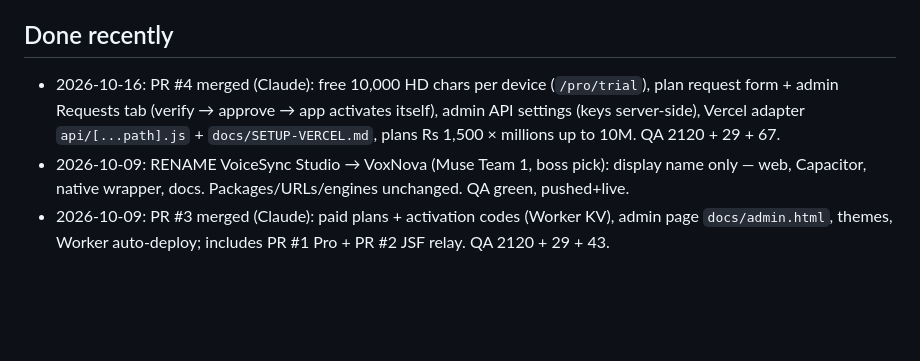
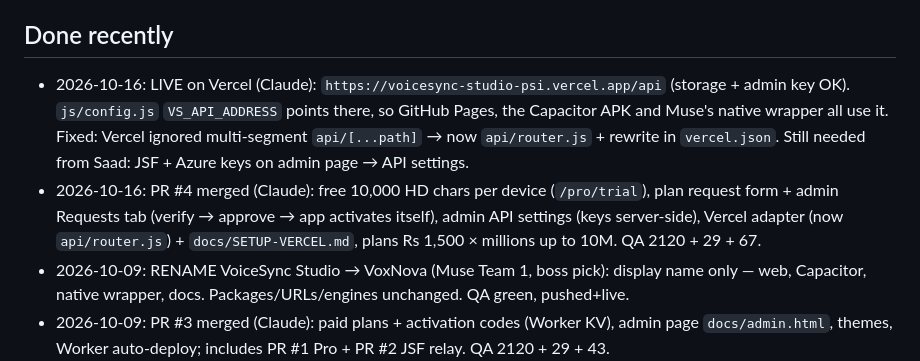
Before and after one commit to mainsaad276-jpg/voicesync-studio, a Markdown page: docs/TEAM-COORDINATION.md, the part around the change. GitHub-like rendering; blank space fills up the shorter version.

Commit message:
Coordination: API live on Vercel; keys pending
Co-Authored-By: Claude Opus 5.5 <noreply@anthropic.com>
Claude-Session: https://claude.ai/code/session_01Mdfa5yQ5PGV6evPutDkuPK

```diff
--- a/docs/TEAM-COORDINATION.md
+++ b/docs/TEAM-COORDINATION.md
@@ -42,7 +42,8 @@ Boss order (2026-10-09): work as ONE team, no stepping on each other.
   one goes to Play Store.
 
 ## Done recently
-- 2026-10-16: PR #4 merged (Claude): free 10,000 HD chars per device (`/pro/trial`), plan request form + admin Requests tab (verify → approve → app activates itself), admin API settings (keys server-side), Vercel adapter `api/[...path].js` + `docs/SETUP-VERCEL.md`, plans Rs 1,500 × millions up to 10M. QA 2120 + 29 + 67.
+- 2026-10-16: LIVE on Vercel (Claude): `https://voicesync-studio-psi.vercel.app/api` (storage + admin key OK). `js/config.js` `VS_API_ADDRESS` points there, so GitHub Pages, the Capacitor APK and Muse's native wrapper all use it. Fixed: Vercel ignored multi-segment `api/[...path]` → now `api/router.js` + rewrite in `vercel.json`. Still needed from Saad: JSF + Azure keys on admin page → API settings.
+- 2026-10-16: PR #4 merged (Claude): free 10,000 HD chars per device (`/pro/trial`), plan request form + admin Requests tab (verify → approve → app activates itself), admin API settings (keys server-side), Vercel adapter (now `api/router.js`) + `docs/SETUP-VERCEL.md`, plans Rs 1,500 × millions up to 10M. QA 2120 + 29 + 67.
 - 2026-10-09: RENAME VoiceSync Studio → VoxNova (Muse Team 1, boss pick): display name only — web, Capacitor, native wrapper, docs. Packages/URLs/engines unchanged. QA green, pushed+live.
 - 2026-10-09: PR #3 merged (Claude): paid plans + activation codes (Worker KV), admin page `docs/admin.html`, themes, Worker auto-deploy; includes PR #1 Pro + PR #2 JSF relay. QA 2120 + 29 + 43.
 - 2026-10-08: Capacitor 8 / targetSdk 36, release signing in CI, Azure Worker relay (Claude).
```
